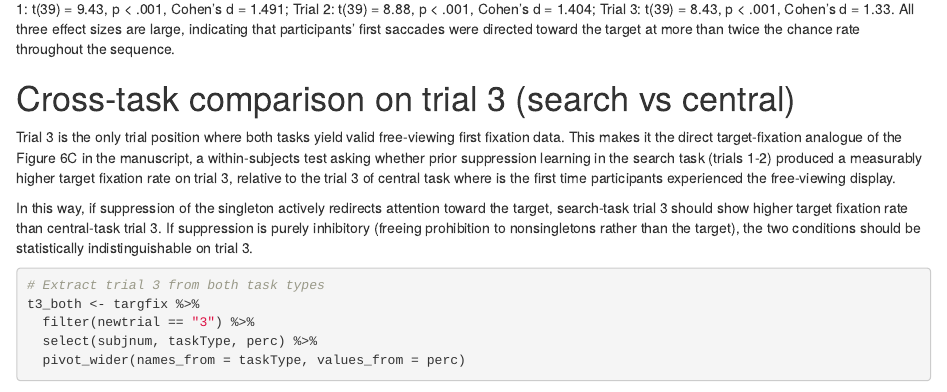
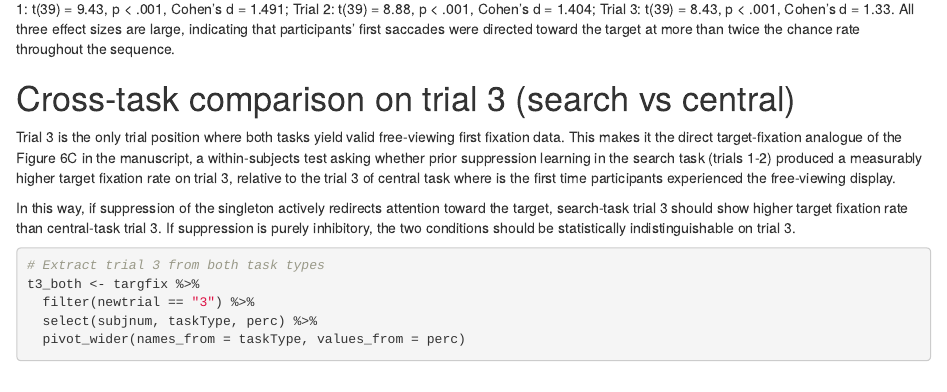
Before and after one commit to Mumizz/DS4P_Portfolio, an R Markdown document (p07.Rmd): the page in a window 1100 px wide, from 3850 px down. Rendered offline with R 4.5, knitr and Pandoc, with nearby package versions; some code elsewhere in the file could not run offline.

Commit message:
Update p07.Rmd

````diff
--- a/p07.Rmd
+++ b/p07.Rmd
@@ -155,7 +155,7 @@ Despite showing no change across trials, target fixation was strongly and consis
 
 Trial 3 is the only trial position where both tasks yield valid free-viewing first fixation data. This makes it the direct target-fixation analogue of the Figure 6C in the manuscript, a within-subjects test asking whether prior suppression learning in the search task (trials 1-2) produced a measurably higher target fixation rate on trial 3, relative to the trial 3 of central task where is the first time participants experienced the free-viewing display.
 
-In this way, if suppression of the singleton actively redirects attention toward the target, search-task trial 3 should show higher target fixation rate than central-task trial 3. If suppression is purely inhibitory (freeing prohibition to nonsingletons rather than the target), the two conditions should be statistically indistinguishable on trial 3.
+In this way, if suppression of the singleton actively redirects attention toward the target, search-task trial 3 should show higher target fixation rate than central-task trial 3. If suppression is purely inhibitory, the two conditions should be statistically indistinguishable on trial 3.
 
 ```{r}
 # Extract trial 3 from both task types
````
